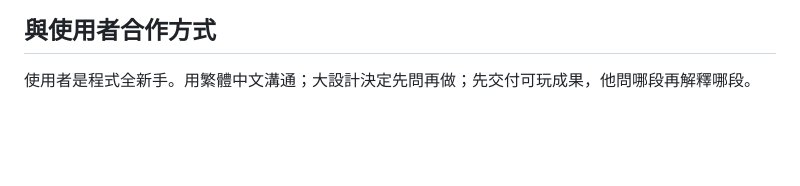
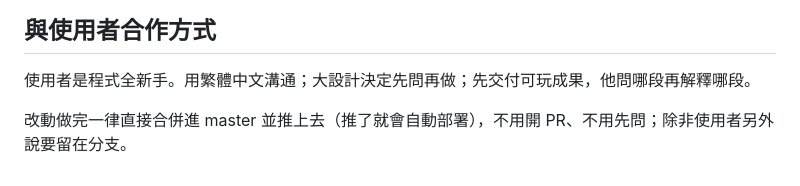
Before and after one commit to JingJerYen/game-pedestrian-hell, a Markdown page: CLAUDE.md, the part around the change. GitHub-like rendering; blank space fills up the shorter version.

Commit message:
CLAUDE.md：記下使用者的規則——改動一律直接進 master
Co-Authored-By: Claude Opus 5.5 <noreply@anthropic.com>
Claude-Session: https://claude.ai/code/session_01VY1yHm9TP9EG4CfVCmqVg3

```diff
--- a/CLAUDE.md
+++ b/CLAUDE.md
@@ -43,3 +43,5 @@
 ## 與使用者合作方式
 
 使用者是程式全新手。用繁體中文溝通；大設計決定先問再做；先交付可玩成果，他問哪段再解釋哪段。
+
+改動做完一律直接合併進 master 並推上去（推了就會自動部署），不用開 PR、不用先問；除非使用者另外說要留在分支。
```
